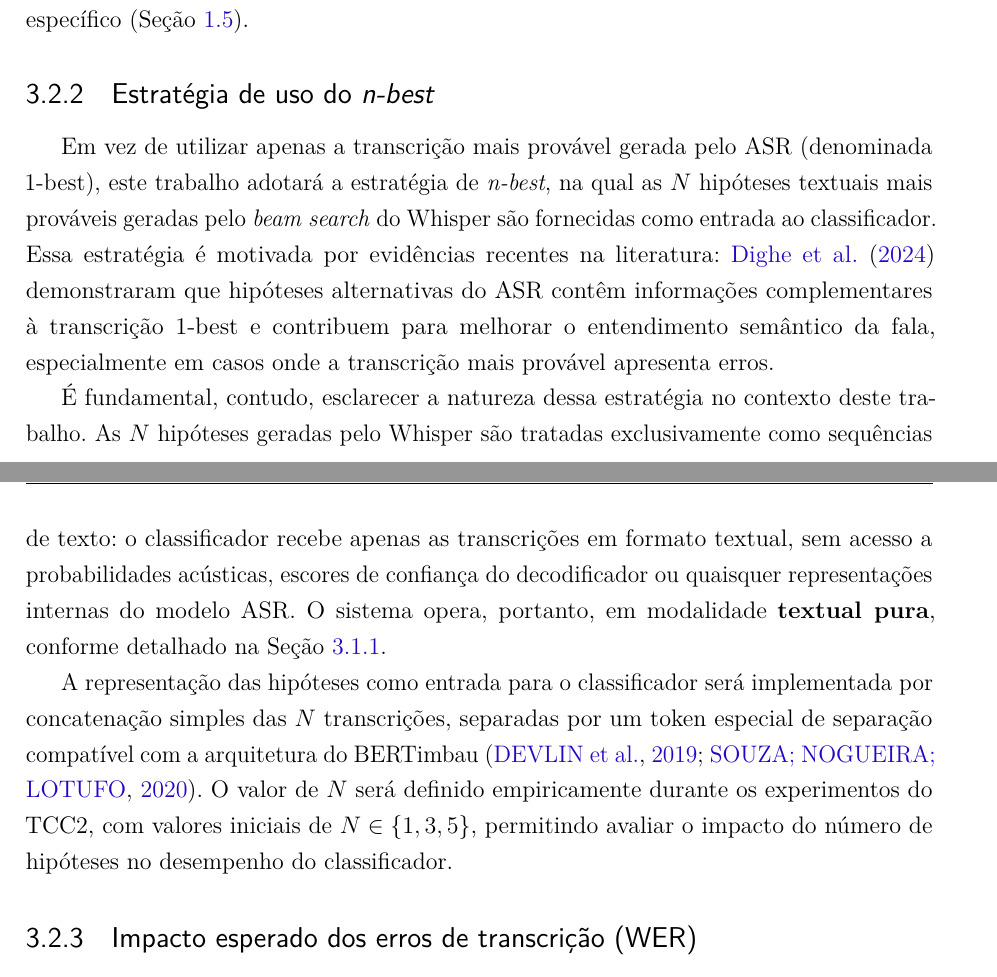
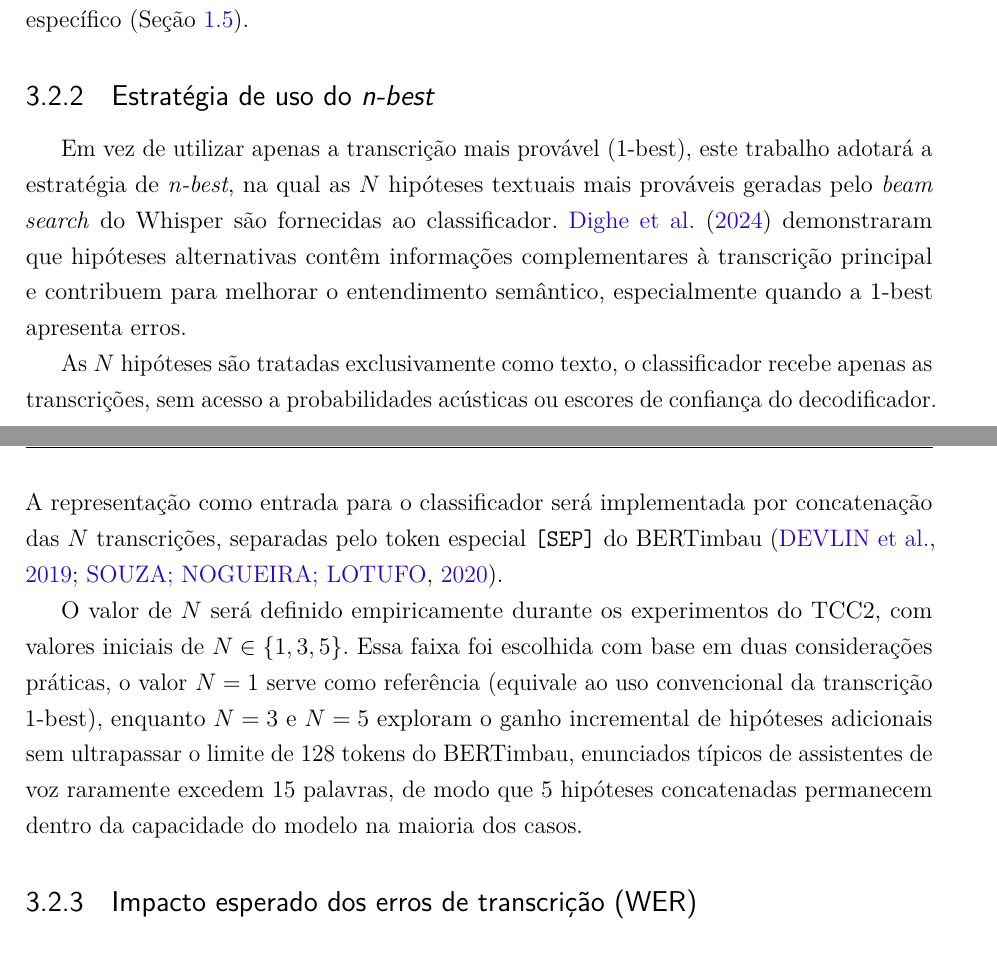
Before and after one commit to PhelipeScript/tcc, a LaTeX thesis (main.tex): two parts of pages 37 and 38 of 54, joined at a grey line, cut so that both start at the same text. Compiled offline with pdfLaTeX.

Commit message:
Estratégia de uso do n-best checked

```diff
--- a/main.tex
+++ b/main.tex
@@ -899,32 +899,11 @@ O Whisper Large V3 Turbo merece destaque, ao reduzir o número de camadas do dec
 \subsection{Estratégia de uso do \textit{n-best}}
 \label{sec:nbest}
 
-Em vez de utilizar apenas a transcrição mais provável gerada pelo ASR
-(denominada 1-best), este trabalho adotará a estratégia de \textit{n-best},
-na qual as $N$ hipóteses textuais mais prováveis geradas pelo
-\textit{beam search} do Whisper são fornecidas como entrada ao
-classificador. Essa estratégia é motivada por evidências recentes na
-literatura: \citeonline{Dighe2024} demonstraram que hipóteses
-alternativas do ASR contêm informações complementares à transcrição
-1-best e contribuem para melhorar o entendimento semântico da fala,
-especialmente em casos onde a transcrição mais provável apresenta erros.
-
-É fundamental, contudo, esclarecer a natureza dessa estratégia no
-contexto deste trabalho. As $N$ hipóteses geradas pelo Whisper são
-tratadas exclusivamente como sequências de texto: o classificador
-recebe apenas as transcrições em formato textual, sem acesso a
-probabilidades acústicas, escores de confiança do decodificador ou
-quaisquer representações internas do modelo ASR. O sistema opera,
-portanto, em modalidade \textbf{textual pura}, conforme detalhado na
-Seção~\ref{sec:pipeline}.
-
-A representação das hipóteses como entrada para o classificador será
-implementada por concatenação simples das $N$ transcrições, separadas
-por um token especial de separação compatível com a arquitetura do
-BERTimbau \cite{Devlin2019, Souza2020}. O valor de $N$ será definido
-empiricamente durante os experimentos do TCC2, com valores iniciais
-de $N \in \{1, 3, 5\}$, permitindo avaliar o impacto do número de
-hipóteses no desempenho do classificador.
+Em vez de utilizar apenas a transcrição mais provável (1-best), este trabalho adotará a estratégia de \textit{n-best}, na qual as $N$ hipóteses textuais mais prováveis geradas pelo \textit{beam search} do Whisper são fornecidas ao classificador. \citeonline{Dighe2024} demonstraram que hipóteses alternativas contêm informações complementares à transcrição principal e contribuem para melhorar o entendimento semântico, especialmente quando a 1-best apresenta erros.
+
+As $N$ hipóteses são tratadas exclusivamente como texto, o classificador recebe apenas as transcrições, sem acesso a probabilidades acústicas ou escores de confiança do decodificador. A representação como entrada para o classificador será implementada por concatenação das $N$ transcrições, separadas pelo token especial \texttt{[SEP]} do BERTimbau \cite{Devlin2019, Souza2020}.
+
+O valor de $N$ será definido empiricamente durante os experimentos do TCC2, com valores iniciais de $N \in \{1, 3, 5\}$. Essa faixa foi escolhida com base em duas considerações práticas, o valor $N = 1$ serve como referência (equivale ao uso convencional da transcrição 1-best), enquanto $N = 3$ e $N = 5$ exploram o ganho incremental de hipóteses adicionais sem ultrapassar o limite de 128 tokens do BERTimbau, enunciados típicos de assistentes de voz raramente excedem 15 palavras, de modo que 5 hipóteses concatenadas permanecem dentro da capacidade do modelo na maioria dos casos.
 
 % ---------------------------------------------------------------
 \subsection{Impacto esperado dos erros de transcrição (WER)}
```
